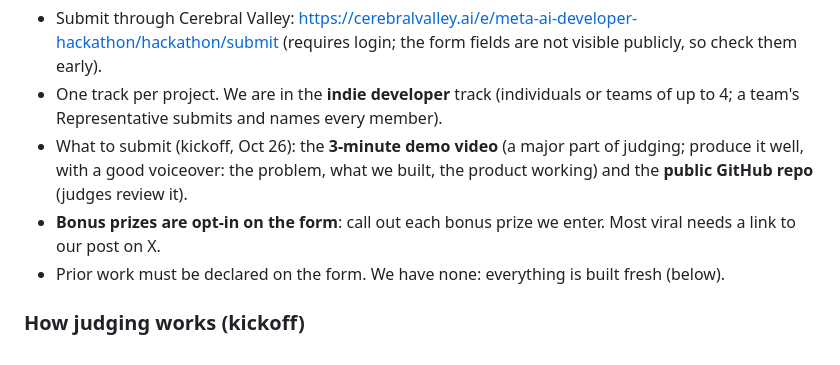
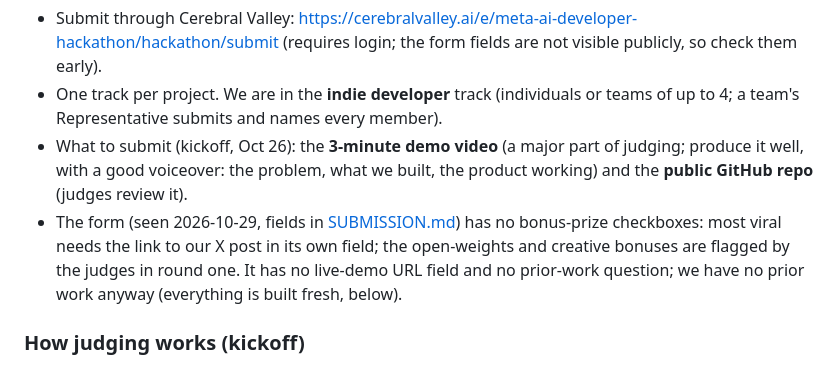
Before and after one commit to miravena/worksheet-coach, a Markdown page: docs/RULES.md, the part around the change. Rendered like a GitHub page.

```diff
--- a/docs/RULES.md
+++ b/docs/RULES.md
@@ -64,9 +64,10 @@ the kickoff (Oct 26, 12:00 PM ET). The Official Rules also require it to be our
 - What to submit (kickoff, Oct 26): the **3-minute demo video** (a major part of judging; produce it
   well, with a good voiceover: the problem, what we built, the product working) and the **public
   GitHub repo** (judges review it).
-- **Bonus prizes are opt-in on the form**: call out each bonus prize we enter. Most viral needs a
-  link to our post on X.
-- Prior work must be declared on the form. We have none: everything is built fresh (below).
+- The form (seen 2026-10-29, fields in [SUBMISSION.md](SUBMISSION.md)) has no bonus-prize
+  checkboxes: most viral needs the link to our X post in its own field; the open-weights and
+  creative bonuses are flagged by the judges in round one. It has no live-demo URL field and no
+  prior-work question; we have no prior work anyway (everything is built fresh, below).
 
 ### How judging works (kickoff)
 
```
Also changed, not shown: docs/SUBMISSION.md (+57 -22 lines).
